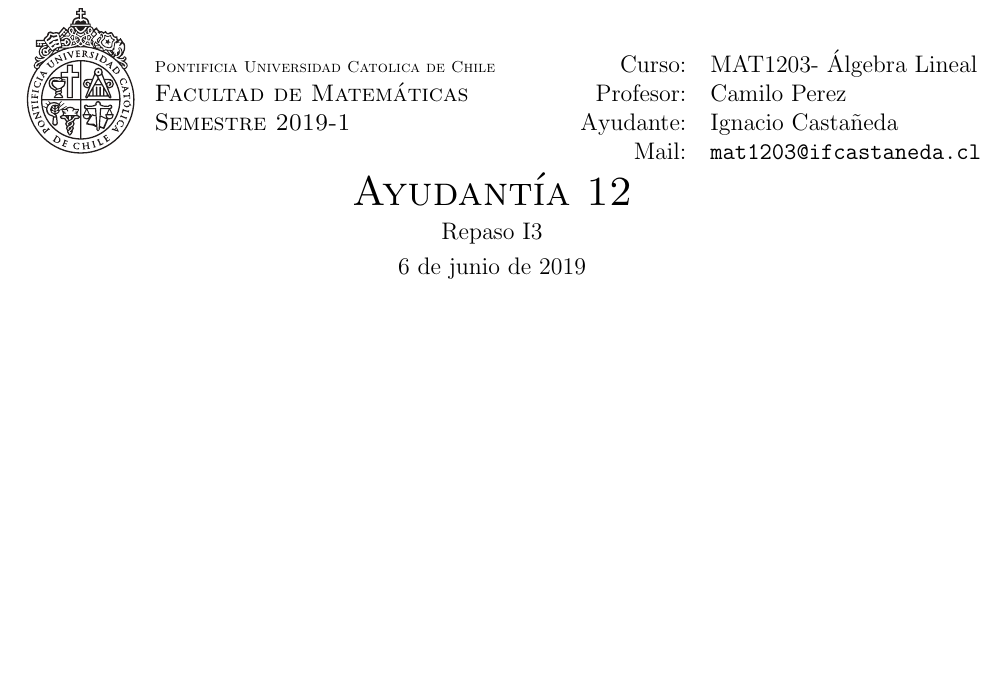
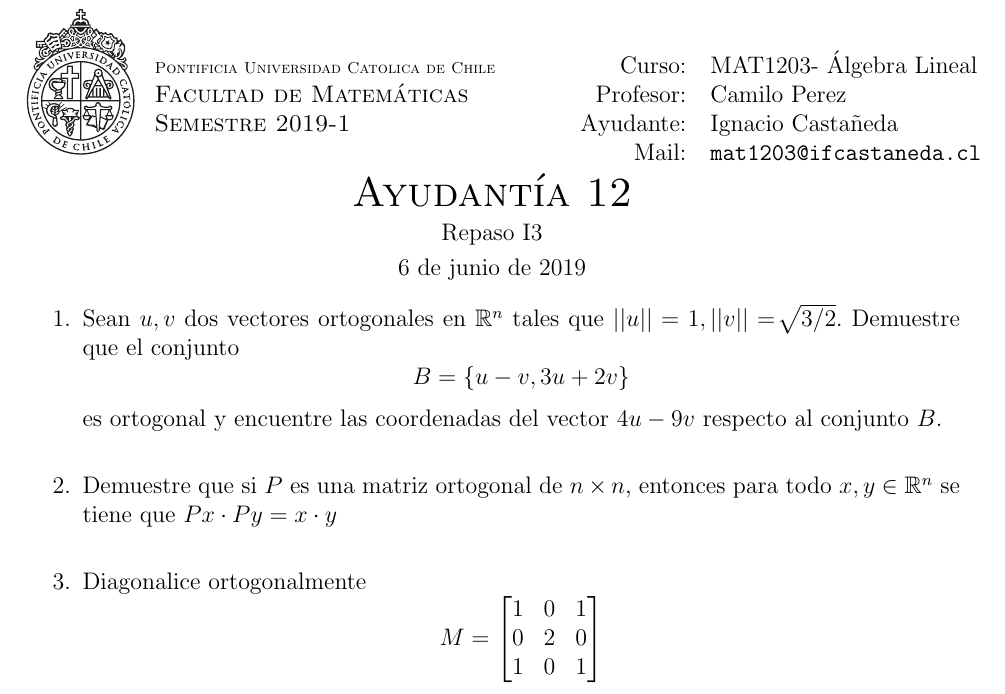
Before and after one commit to NachoCasta/ifcastaneda-texfiles, a LaTeX document (2019/1/MAT1203/12/enunciado.tex): part of the page, cut so that both start at the same text, the shorter picture padded with empty space. Compiled offline with pdfLaTeX.

Commit message:
Enunciado de 2019/1/MAT1203/12

```diff
--- a/2019/1/MAT1203/12/enunciado.tex
+++ b/2019/1/MAT1203/12/enunciado.tex
@@ -113,5 +113,15 @@
 \end{center}
 
 \begin{preguntas}
+\item Sean $u, v$ dos vectores ortogonales en $\R^n$ tales que $||u|| = 1, ||v|| = \sqrt[]{3/2}$. Demuestre que el conjunto
+	$$B = \{u-v, 3u+2v\}$$
+	es ortogonal y encuentre las coordenadas del vector $4u - 9v$ respecto al conjunto $B$.
+\item Demuestre que si $P$ es una matriz ortogonal de  $n \times n$, entonces para todo $x, y \in \R^n$ se tiene que $Px \cdot Py = x \cdot y$
+\item Diagonalice ortogonalmente
+	$$M = \begin{bmatrix}
+	1 & 0 & 1 \\
+	0 & 2 & 0 \\
+	1 & 0 & 1
+	\end{bmatrix}$$
 \end{preguntas}
 \end{document}
```
